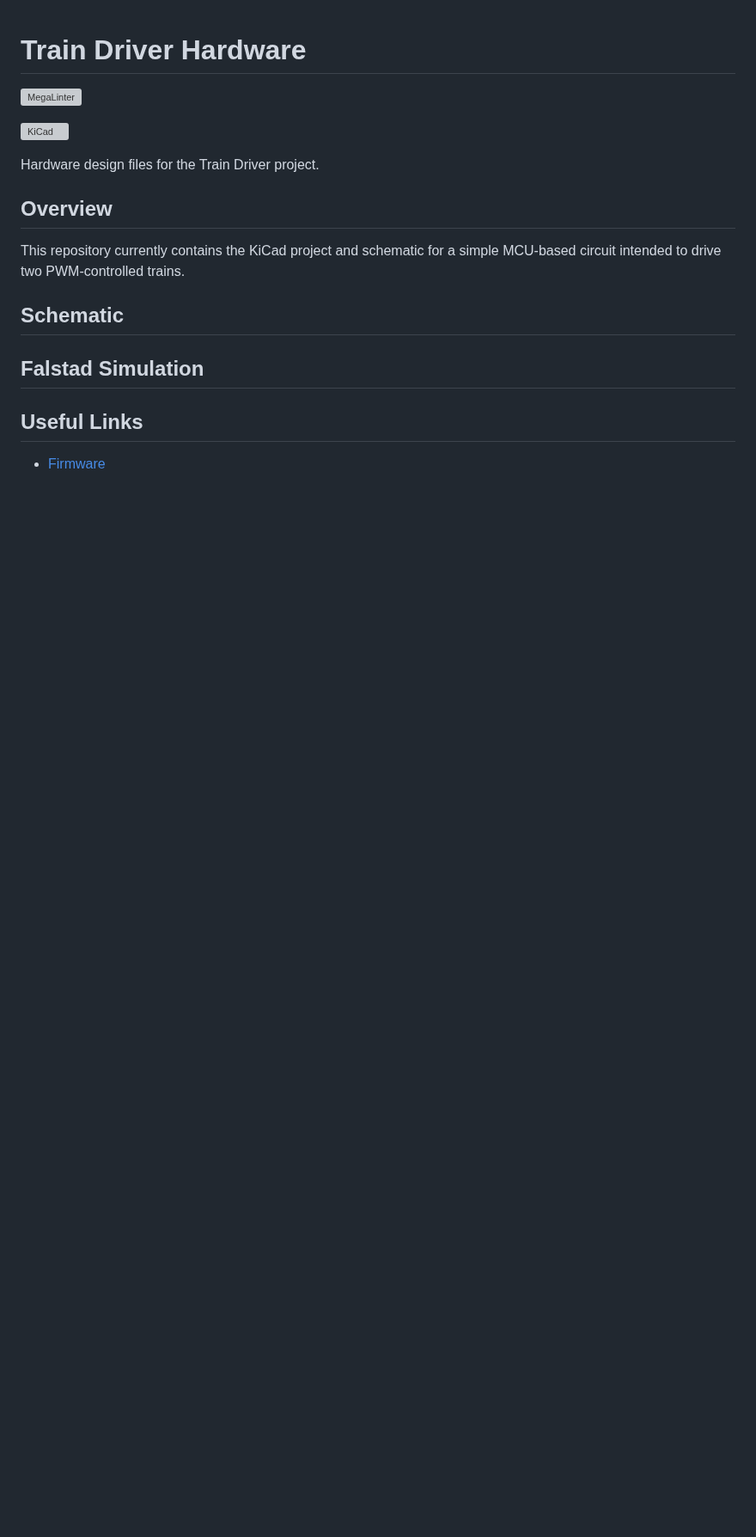
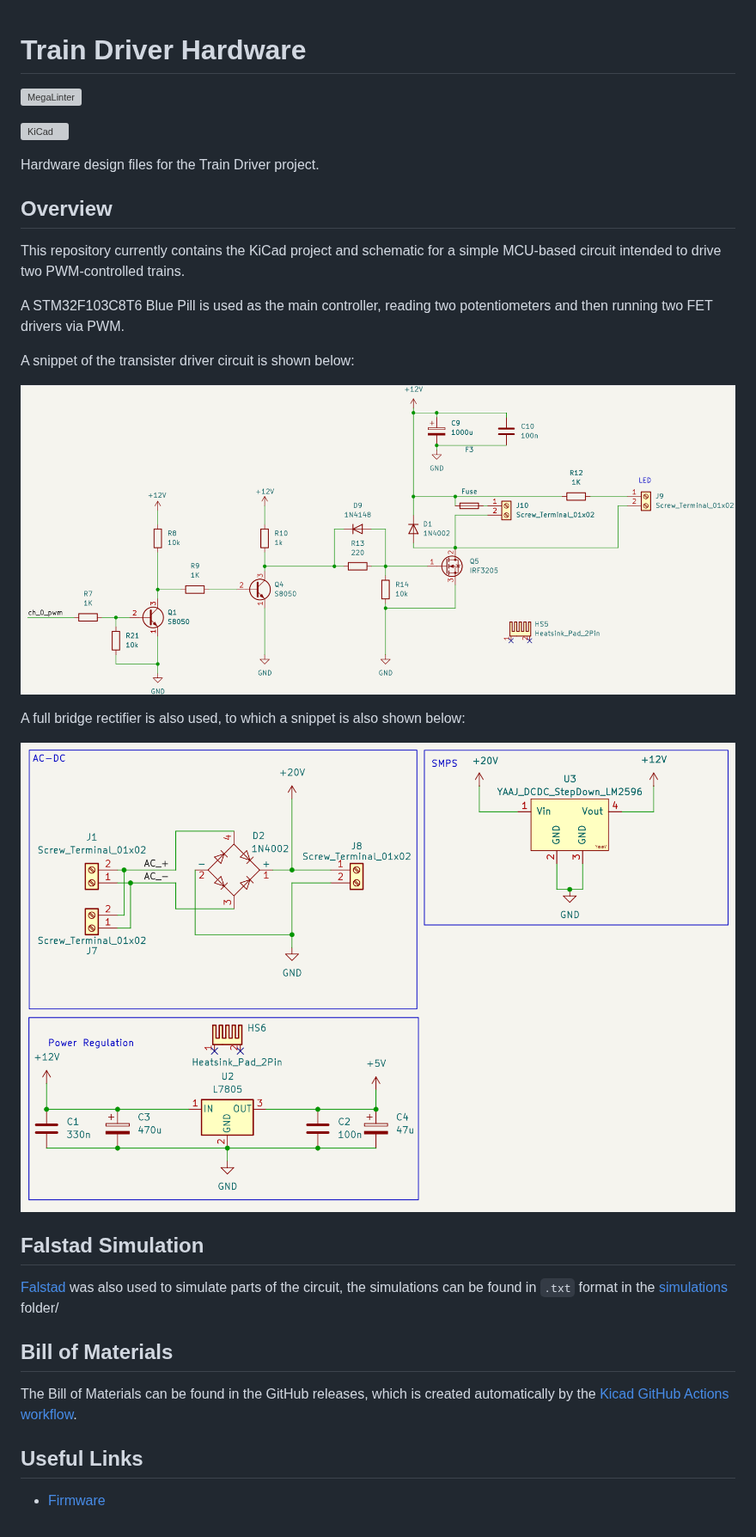
Before and after one commit to ScottGibb/Train-Driver-Hardware, a Markdown page: README.md, the part around the change. Shown at 86% size. GitHub-like rendering; pictures changed too: docs/fet_driver_schematic.png (added), docs/power_regulation_circuits.png (added); blank space fills up the shorter version; grey boxes are pictures that could not be loaded.

Commit message:
docs: update README
Signed-off-by: Scott Gibb <smgibb@yahoo.com>

```diff
--- a/README.md
+++ b/README.md
@@ -10,9 +10,23 @@ Hardware design files for the Train Driver project.
 
 This repository currently contains the KiCad project and schematic for a simple MCU-based circuit intended to drive two PWM-controlled trains.
 
-## Schematic
+A STM32F103C8T6 Blue Pill is used as the main controller, reading two potentiometers and then running two FET drivers via PWM.
+
+A snippet of the  transister driver circuit is shown below:
+
+![FET Driver Circuit](./docs/fet_driver_schematic.png)
+
+A full bridge rectifier is also used, to which a snippet is also shown below:
+
+![Power Regulation Circuitry](./docs/power_regulation_circuits.png)
 
 ## Falstad Simulation
+
+[Falstad](https://www.falstad.com/circuit/circuitjs.html) was also used to simulate parts of the circuit, the simulations can be found in `.txt` format in the [simulations](./simulations/) folder/
+
+## Bill of Materials
+
+The Bill of Materials can be found in the GitHub releases, which is created automatically by the [Kicad GitHub Actions workflow](./.github/workflows/kicad.yaml).
 
 ## Useful Links
 
```
Also changed, not shown: simulations/README.md (deleted).
